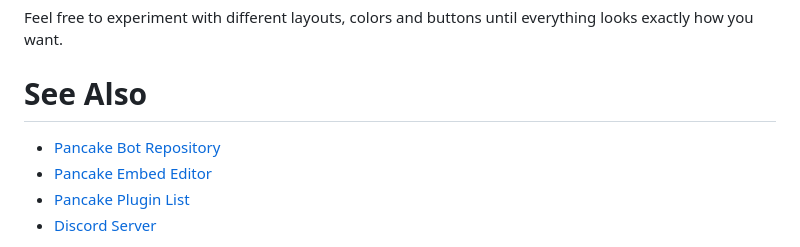
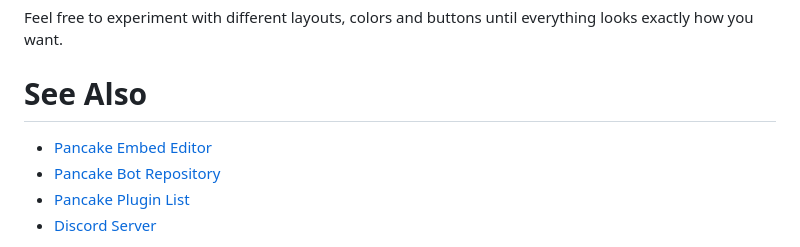
Before and after one commit to SuitedxD/pancake-embed-editor, a Markdown page: README.md, the part around the change. Drawn GitHub-style.

Commit message:
pancake embed editor 1.0.6

```diff
--- a/README.md
+++ b/README.md
@@ -215,8 +215,8 @@ Feel free to experiment with different layouts, colors and buttons until everyth
 
 # See Also
 
+- [Pancake Embed Editor](https://suitedxd.github.io/pancake-embed-editor/)
 - [Pancake Bot Repository](https://github.com/SuitedxD/Pancake)
-- [Pancake Embed Editor](https://suitedxd.github.io/pancake-embed-editor/)
 - [Pancake Plugin List](https://github.com/SuitedxD/Pancake/blob/main/docs/plugins-list.md)
 - [Discord Server](https://discord.gg/SgXdeVaxuh)
 
```
